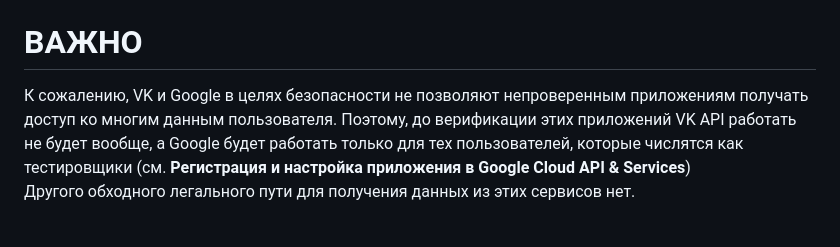
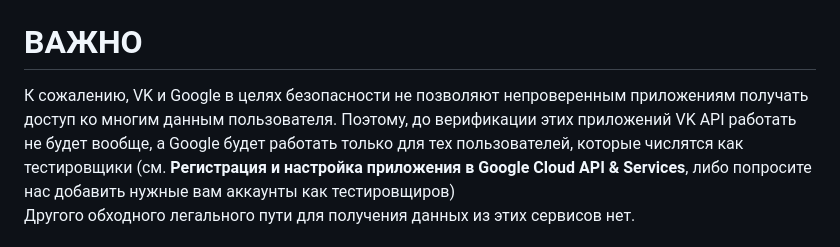
Before and after one commit to DCDsqd/ldt-sakha-solution-2023, a Markdown page: README.md, the part around the change. GitHub-like rendering.

```diff
--- a/README.md
+++ b/README.md
@@ -138,7 +138,7 @@ Backend сервиса также поддерживает анализ Telegram
 
 
 # ВАЖНО
-К сожалению, VK и Google в целях безопасности не позволяют непроверенным приложениям получать доступ ко многим данным пользователя. Поэтому, до верификации этих приложений VK API работать не будет вообще, а Google будет работать только для тех пользователей, которые числятся как тестировщики (см. **Регистрация и настройка приложения в Google Cloud API & Services**) <br>
+К сожалению, VK и Google в целях безопасности не позволяют непроверенным приложениям получать доступ ко многим данным пользователя. Поэтому, до верификации этих приложений VK API работать не будет вообще, а Google будет работать только для тех пользователей, которые числятся как тестировщики (см. **Регистрация и настройка приложения в Google Cloud API & Services**, либо попросите нас добавить нужные вам аккаунты как тестировщиров) <br>
 Другого обходного легального пути для получения данных из этих сервисов нет. <br>
 ### **Приложения, через которые работает сервис, запущенный на хосте для демонстрации на момент дедлайна НЕ ВЕРИФИЦИРОВАНЫ -> функционал серъезно ограничен!** <br>
 ### **Если у вас не работает авторизация или некоторые запросы - дело в этом!** <br>
```
